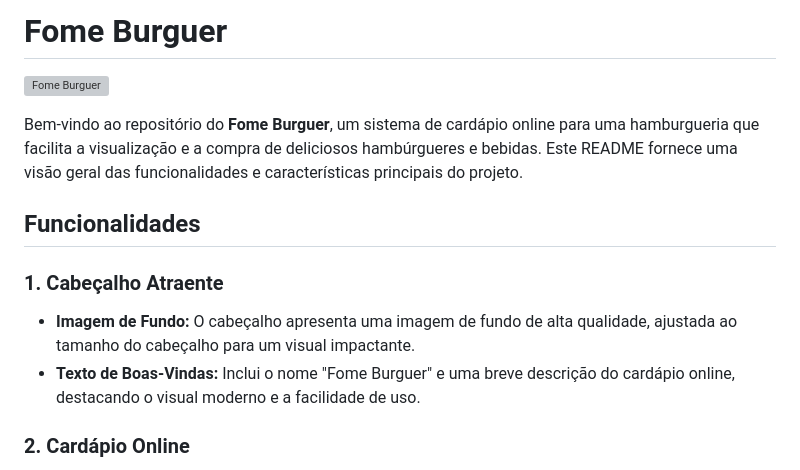
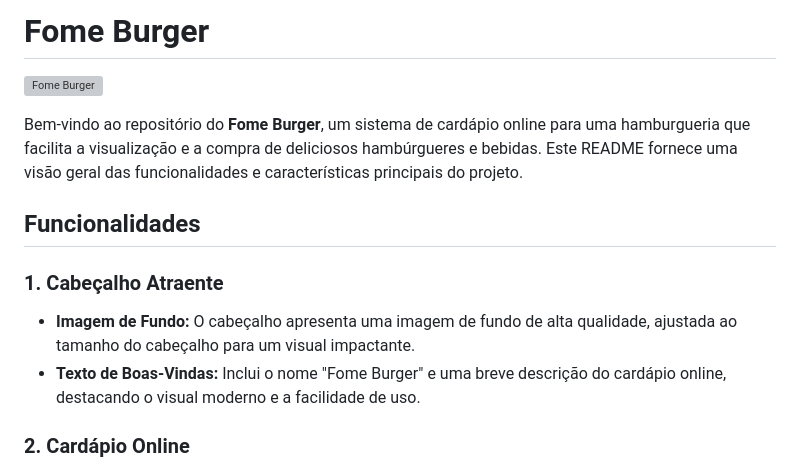
Before and after one commit to devthmedu/Fome-Burger, a Markdown page: README.md, the part around the change. GitHub-like rendering; grey boxes are pictures that could not be loaded.

```diff
--- a/README.md
+++ b/README.md
@@ -1,15 +1,15 @@
-# Fome Burguer
+# Fome Burger
 
-![Fome Burguer](https://github.com/user-attachments/assets/e628ca89-c502-4412-baf6-5a8f3a6a7890)
+![Fome Burger](https://github.com/user-attachments/assets/e628ca89-c502-4412-baf6-5a8f3a6a7890)
 
-Bem-vindo ao repositório do **Fome Burguer**, um sistema de cardápio online para uma hamburgueria que facilita a visualização e a compra de deliciosos hambúrgueres e bebidas. Este README fornece uma visão geral das funcionalidades e características principais do projeto.
+Bem-vindo ao repositório do **Fome Burger**, um sistema de cardápio online para uma hamburgueria que facilita a visualização e a compra de deliciosos hambúrgueres e bebidas. Este README fornece uma visão geral das funcionalidades e características principais do projeto.
 
 ## Funcionalidades
 
 ### 1. **Cabeçalho Atraente**
 
 - **Imagem de Fundo:** O cabeçalho apresenta uma imagem de fundo de alta qualidade, ajustada ao tamanho do cabeçalho para um visual impactante.
-- **Texto de Boas-Vindas:** Inclui o nome "Fome Burguer" e uma breve descrição do cardápio online, destacando o visual moderno e a facilidade de uso.
+- **Texto de Boas-Vindas:** Inclui o nome "Fome Burger" e uma breve descrição do cardápio online, destacando o visual moderno e a facilidade de uso.
 
 ### 2. **Cardápio Online**
 
```
